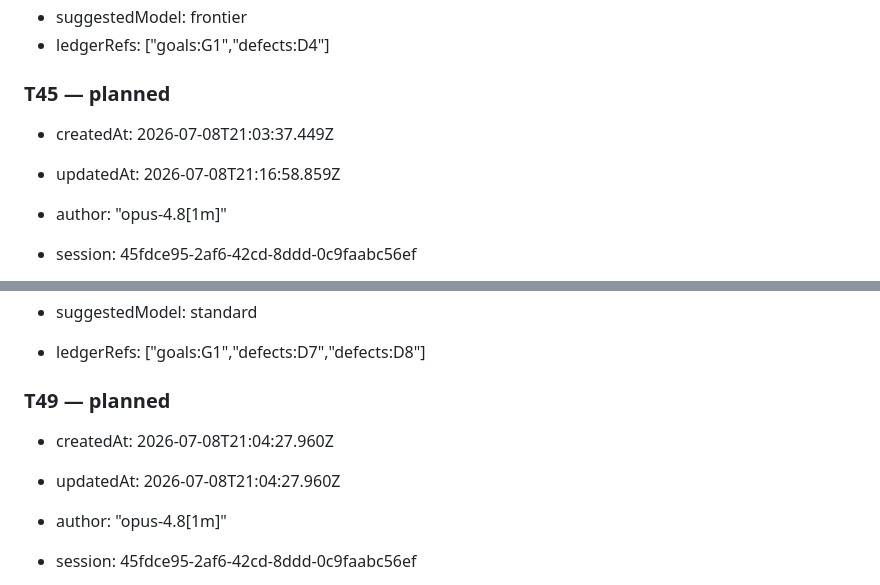
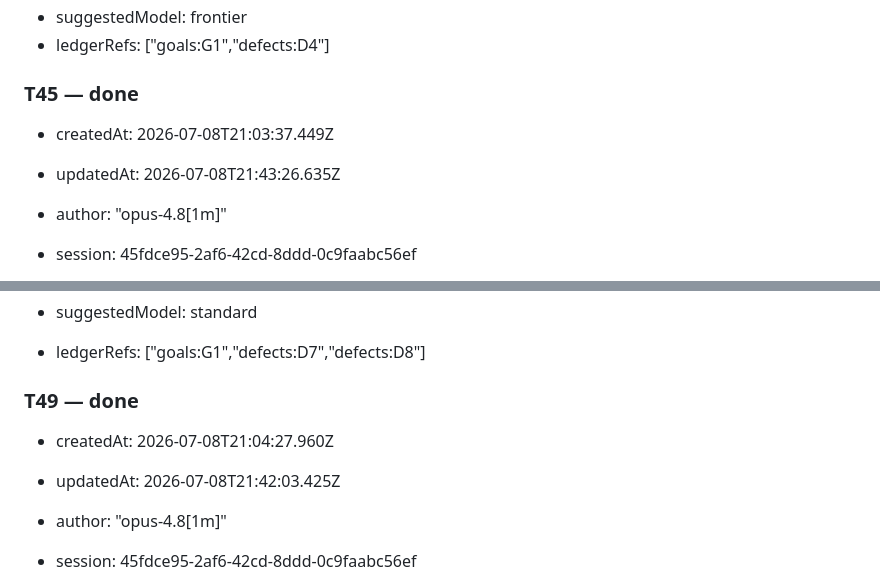
Before and after one commit to 7mind/fecalia, a Markdown page: .cq/tasks.md, 2 parts joined by grey strips. Drawn GitHub-style.

```diff
--- a/.cq/tasks.md
+++ b/.cq/tasks.md
@@ -540,10 +540,10 @@ archives:
 - suggestedModel: frontier
 - ledgerRefs: ["goals:G1","defects:D4"]
 
-### T45 — planned
+### T45 — done
 
 - createdAt: 2026-07-08T21:03:37.449Z
-- updatedAt: 2026-07-08T21:16:58.859Z
+- updatedAt: 2026-07-08T21:43:26.635Z
 - author: "opus-4.8[1m]"
 - session: 45fdce95-2af6-42cd-8ddd-0c9faabc56ef
 - headline: "FEC codec hardening: partial-m x partial-k byte-exact property test + PIN klauspost prefix-stability; count retained-past-deadline groups at Stats() (D25, D24)"
@@ -614,10 +614,10 @@ archives:
 - suggestedModel: standard
 - ledgerRefs: ["goals:G1","defects:D7","defects:D8"]
 
-### T49 — planned
+### T49 — done
 
 - createdAt: 2026-07-08T21:04:27.960Z
-- updatedAt: 2026-07-08T21:04:27.960Z
+- updatedAt: 2026-07-08T21:42:03.425Z
 - author: "opus-4.8[1m]"
 - session: 45fdce95-2af6-42cd-8ddd-0c9faabc56ef
 - headline: "D23 doc/comment sweep: measure the real 4-vCPU in-fixture ceiling, then replace the mis-attributed 150-170 Mbit/s figure in all locations (measure-then-sweep, per Q15)"
```
Also changed, not shown: .cq/defects.md (+6 -6 lines), .cq/reviews.md (+19 -1 lines).
